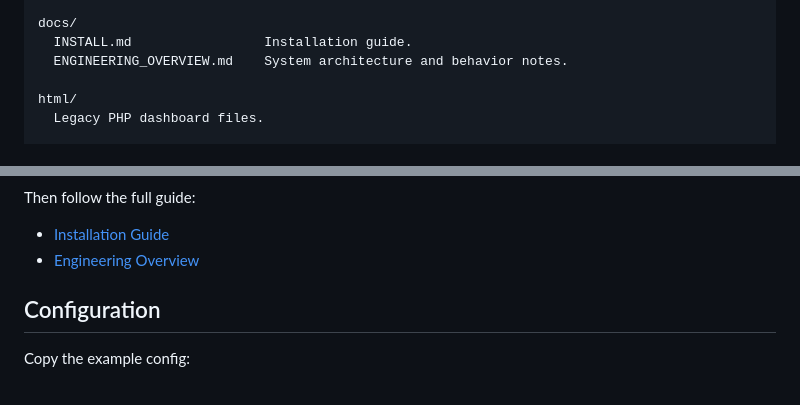
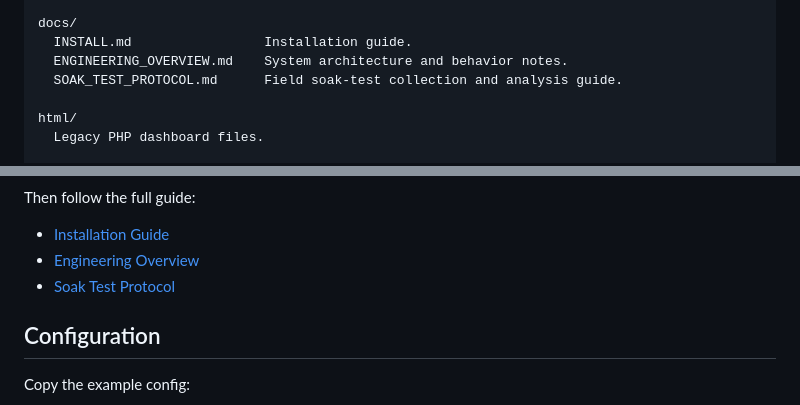
Before and after one commit to robinpascoe-tech/Greenhouse_Controller, a Markdown page: README.md, 2 parts joined by grey strips. Drawn GitHub-style.

Commit message:
Document greenhouse soak test protocol

```diff
--- a/README.md
+++ b/README.md
@@ -101,6 +101,7 @@ config/
 docs/
   INSTALL.md                 Installation guide.
   ENGINEERING_OVERVIEW.md    System architecture and behavior notes.
+  SOAK_TEST_PROTOCOL.md      Field soak-test collection and analysis guide.
 
 html/
   Legacy PHP dashboard files.
@@ -166,6 +167,7 @@ Then follow the full guide:
 
 - [Installation Guide](docs/INSTALL.md)
 - [Engineering Overview](docs/ENGINEERING_OVERVIEW.md)
+- [Soak Test Protocol](docs/SOAK_TEST_PROTOCOL.md)
 
 ## Configuration
 
```
Also changed, not shown: docs/SOAK_TEST_PROTOCOL.md (added, +285 -0 lines).
